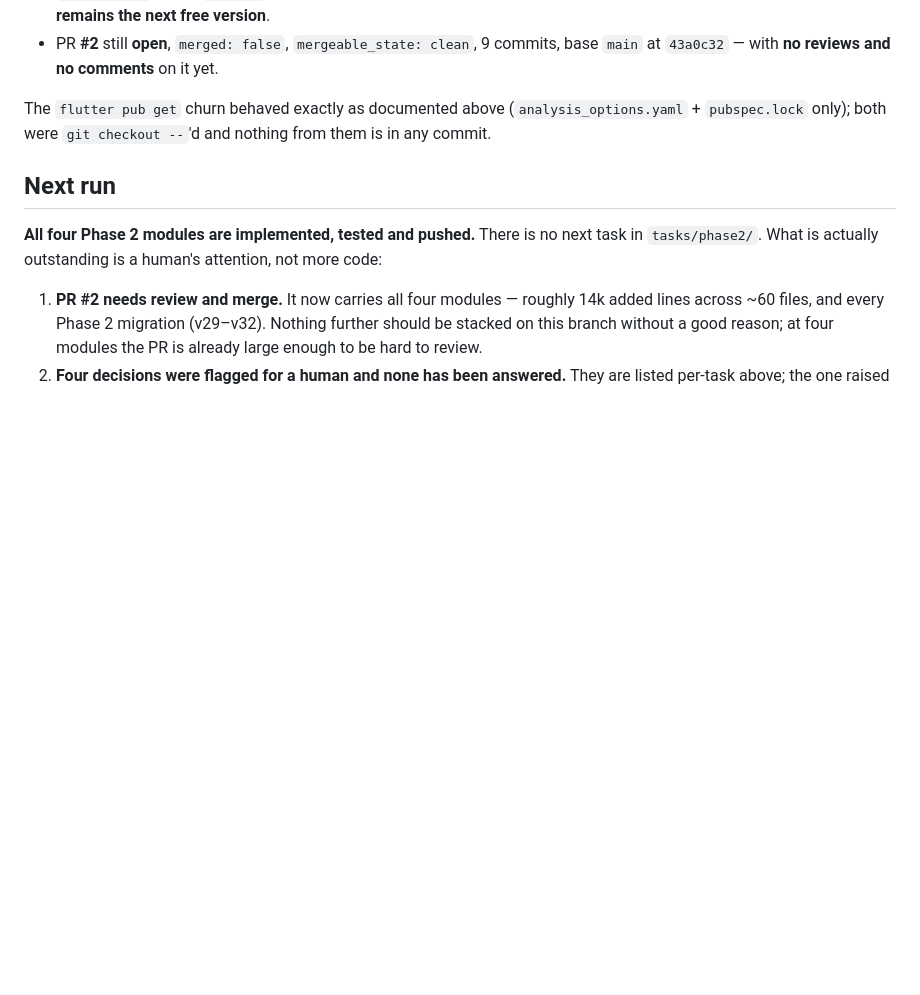
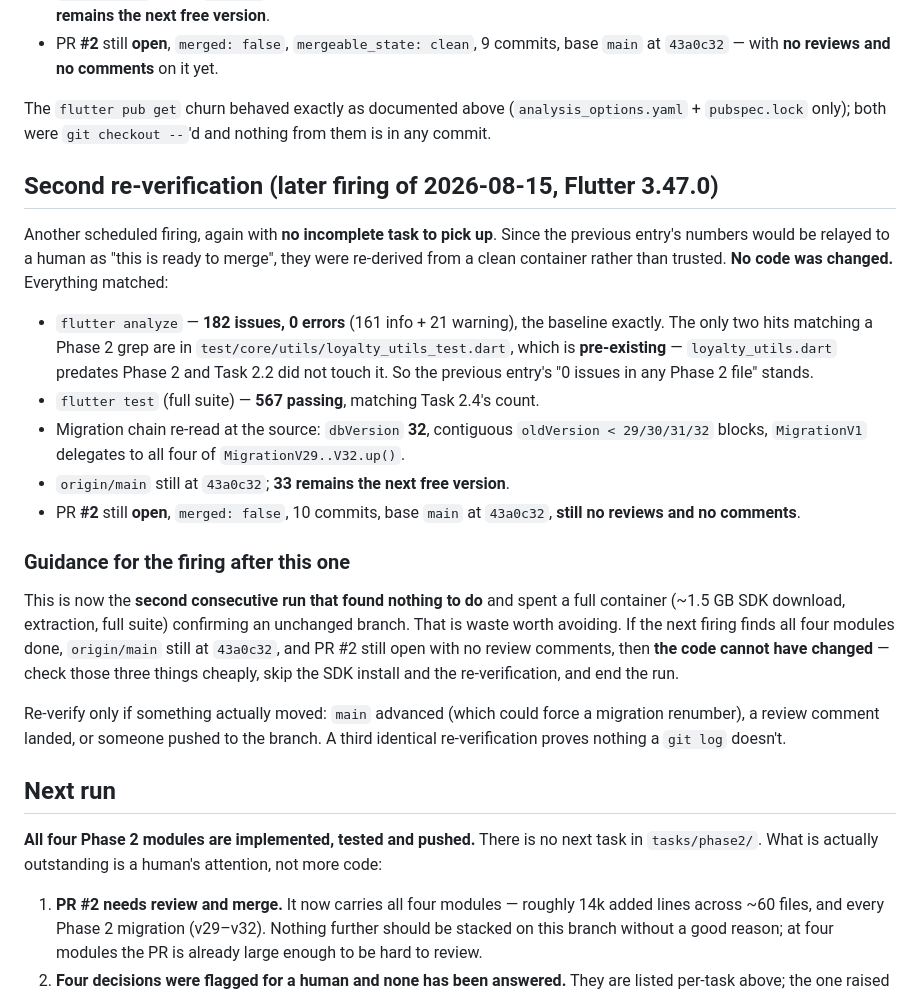
Before and after one commit to itsmevenkat-pos/supermart-pos, a Markdown page: tasks/phase2/PROGRESS.md, the part around the change. Drawn GitHub-style; blank space fills up the shorter version.

Commit message:
Record second independent re-verification of Phase 2
A scheduled firing again found no incomplete task. Re-derived the analyze,
test and migration-chain numbers from a clean container rather than relaying
the previous run's, since they are what a human is being asked to merge on.
All matched: 182 issues / 0 errors, 567 tests passing, dbVersion 32 with a
contiguous v29-v32 chain. No code changed.

Also notes, for the next firing, that two consecutive runs have now spent a
full container confirming an unchanged branch, and gives the cheap check
(main unmoved, PR still open, no review comments) that makes a third
re-verification skippable.

Co-Authored-By: Claude Opus 5 <noreply@anthropic.com>
Claude-Session: https://claude.ai/code/session_012CzKFG2a9bnC5xfwYBShk6

```diff
--- a/tasks/phase2/PROGRESS.md
+++ b/tasks/phase2/PROGRESS.md
@@ -751,6 +751,39 @@ The `flutter pub get` churn behaved exactly as documented above
 (`analysis_options.yaml` + `pubspec.lock` only); both were `git checkout --`'d
 and nothing from them is in any commit.
 
+## Second re-verification (later firing of 2026-08-15, Flutter 3.47.0)
+
+Another scheduled firing, again with **no incomplete task to pick up**. Since
+the previous entry's numbers would be relayed to a human as "this is ready to
+merge", they were re-derived from a clean container rather than trusted. **No
+code was changed.** Everything matched:
+
+- `flutter analyze` — **182 issues, 0 errors** (161 info + 21 warning), the
+  baseline exactly. The only two hits matching a Phase 2 grep are in
+  `test/core/utils/loyalty_utils_test.dart`, which is **pre-existing** —
+  `loyalty_utils.dart` predates Phase 2 and Task 2.2 did not touch it. So the
+  previous entry's "0 issues in any Phase 2 file" stands.
+- `flutter test` (full suite) — **567 passing**, matching Task 2.4's count.
+- Migration chain re-read at the source: `dbVersion` **32**, contiguous
+  `oldVersion < 29/30/31/32` blocks, `MigrationV1` delegates to all four of
+  `MigrationV29..V32.up()`.
+- `origin/main` still at `43a0c32`; **33 remains the next free version**.
+- PR **#2** still **open**, `merged: false`, 10 commits, base `main` at
+  `43a0c32`, **still no reviews and no comments**.
+
+### Guidance for the firing after this one
+
+This is now the **second consecutive run that found nothing to do** and spent a
+full container (~1.5 GB SDK download, extraction, full suite) confirming an
+unchanged branch. That is waste worth avoiding. If the next firing finds all
+four modules done, `origin/main` still at `43a0c32`, and PR #2 still open with
+no review comments, then **the code cannot have changed** — check those three
+things cheaply, skip the SDK install and the re-verification, and end the run.
+
+Re-verify only if something actually moved: `main` advanced (which could force
+a migration renumber), a review comment landed, or someone pushed to the
+branch. A third identical re-verification proves nothing a `git log` doesn't.
+
 ## Next run
 
 **All four Phase 2 modules are implemented, tested and pushed.** There is no
```
